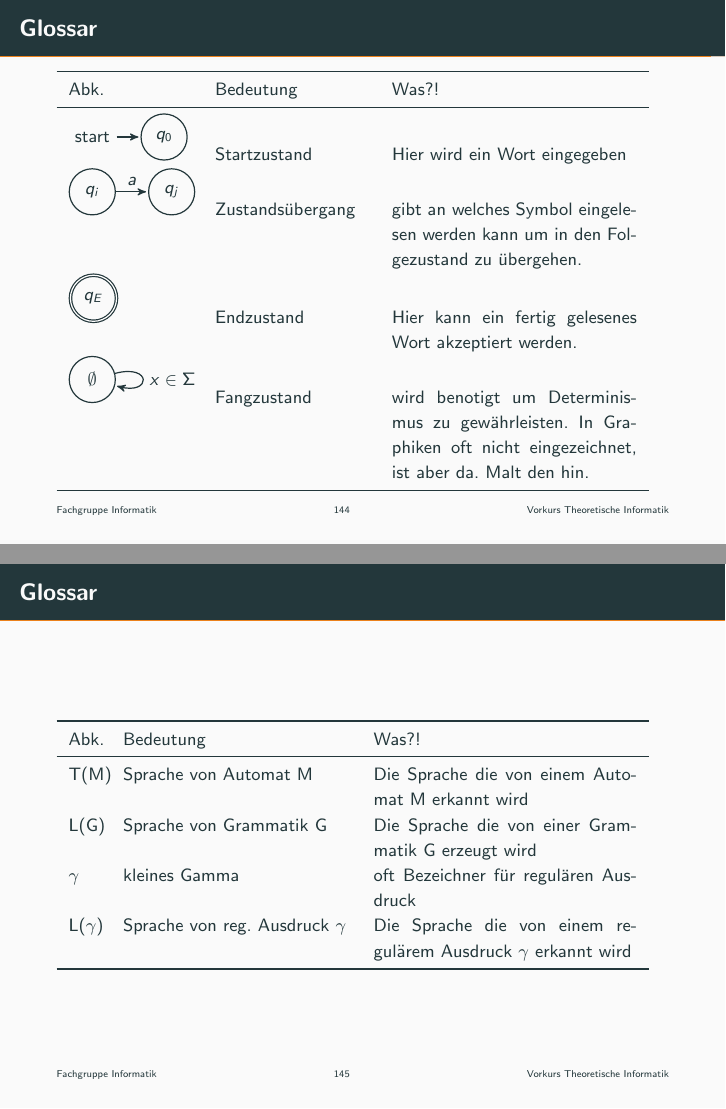
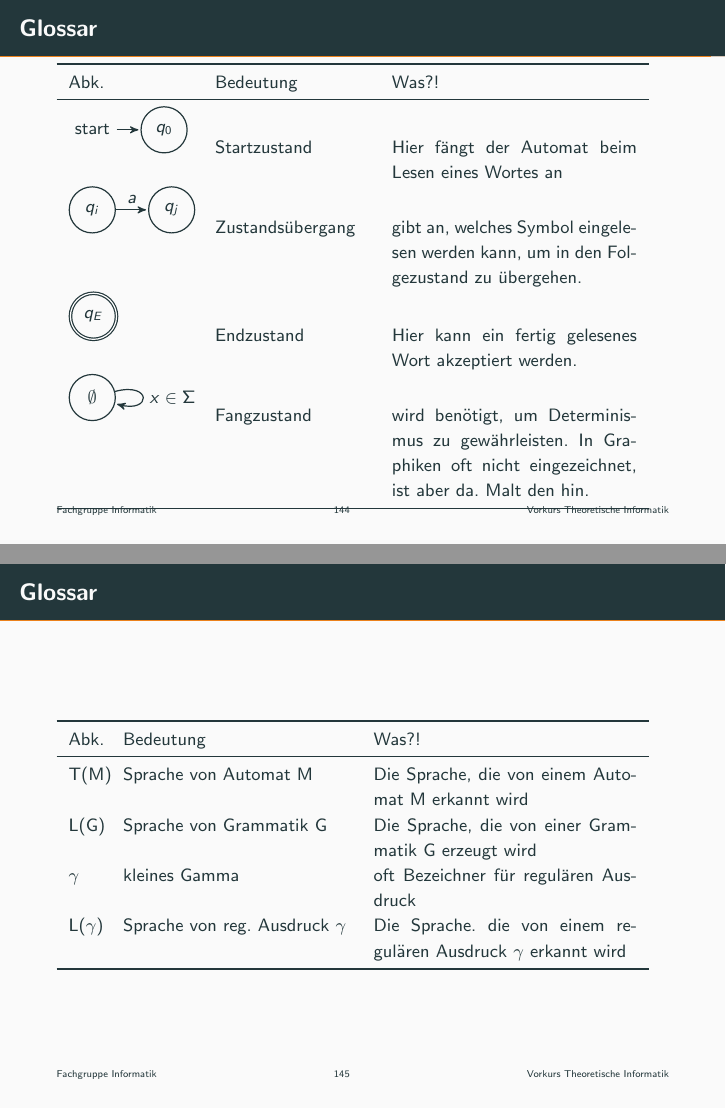
Before and after one commit to ModellbahnFreak/theo-vorkurs, LaTeX slides (Praesentationen/slides/day-4.tex): pages 144 and 145 of 145, joined at a grey line. Compiled offline with pdfLaTeX.

Commit message:
Fix day 4 glossary

```diff
--- a/Praesentationen/slides/day-4.tex
+++ b/Praesentationen/slides/day-4.tex
@@ -139,19 +139,19 @@
     \midrule
        \begin{tikzpicture}[->,>=stealth',shorten >=1pt,auto,node distance=1cm,semithick]
         \node[initial,state](q0){$q_0$};
-        \end{tikzpicture} & Startzustand & Hier wird ein Wort eingegeben\\
+        \end{tikzpicture} & Startzustand & Hier fängt der Automat beim Lesen eines Wortes an \\
         \begin{tikzpicture}[->,>=stealth',shorten >=1pt,auto,node distance=1.4cm,semithick]
         \node[state](qi){$q_i$};
         \node[state](qj)[right of=qi]{$q_j$};
         \path (qi) edge node {$a$} (qj);
-        \end{tikzpicture}&Zustandsübergang&gibt an welches Symbol eingelesen werden kann um in den Folgezustand zu übergehen.\\
+        \end{tikzpicture} & Zustandsübergang & gibt an, welches Symbol eingelesen werden kann, um in den Folgezustand zu übergehen. \\
         \begin{tikzpicture}[->,>=stealth',shorten >=1pt,auto,node distance=1cm,semithick]
         \node[accepting,state](qe){$q_E$};
-        \end{tikzpicture}&Endzustand&Hier kann ein fertig gelesenes Wort akzeptiert werden.\\
+        \end{tikzpicture} & Endzustand & Hier kann ein fertig gelesenes Wort akzeptiert werden. \\
         \begin{tikzpicture}[->,>=stealth',shorten >=1pt,auto,node distance=2cm,semithick]
         \node[state](qi){$\emptyset$};
         \path (qi) edge [loop right] node {$x \in \Sigma$} (B);
-        \end{tikzpicture}&Fangzustand&wird benotigt um Determinismus zu gewährleisten. In Graphiken oft nicht eingezeichnet, ist aber da. Malt den hin.\\
+        \end{tikzpicture} & Fangzustand & wird benötigt, um Determinismus zu gewährleisten. In Graphiken oft nicht eingezeichnet, ist aber da. Malt den hin. \\
     \bottomrule
     \end{tabular}
 \end{frame}
@@ -160,12 +160,12 @@
     \small
     \begin{tabular}{p{0.05\textwidth} p{0.37\textwidth} p{0.43\textwidth}}
     \toprule
-    Abk.&Bedeutung&Was?!\\
+    Abk. & Bedeutung & Was?! \\
     \midrule
-       T(M)&Sprache von Automat M&Die Sprache die von einem Automat M erkannt wird\\
-       L(G)&Sprache von Grammatik G&Die Sprache die von einer Grammatik G erzeugt wird\\
-       $\gamma$&kleines Gamma&oft Bezeichner für regulären Ausdruck\\
-       L($\gamma$)&Sprache von reg. Ausdruck $\gamma$&Die Sprache die von einem regulärem Ausdruck $\gamma$ erkannt wird\\
+       T(M) & Sprache von Automat M & Die Sprache, die von einem Automat M erkannt wird \\
+       L(G) & Sprache von Grammatik G & Die Sprache, die von einer Grammatik G erzeugt wird \\
+       $\gamma$ & kleines Gamma & oft Bezeichner für regulären Ausdruck \\
+       L($\gamma$) & Sprache von reg. Ausdruck $\gamma$ & Die Sprache. die von einem regulären Ausdruck $\gamma$ erkannt wird \\
     \bottomrule
     \end{tabular}
 \end{frame}
```
